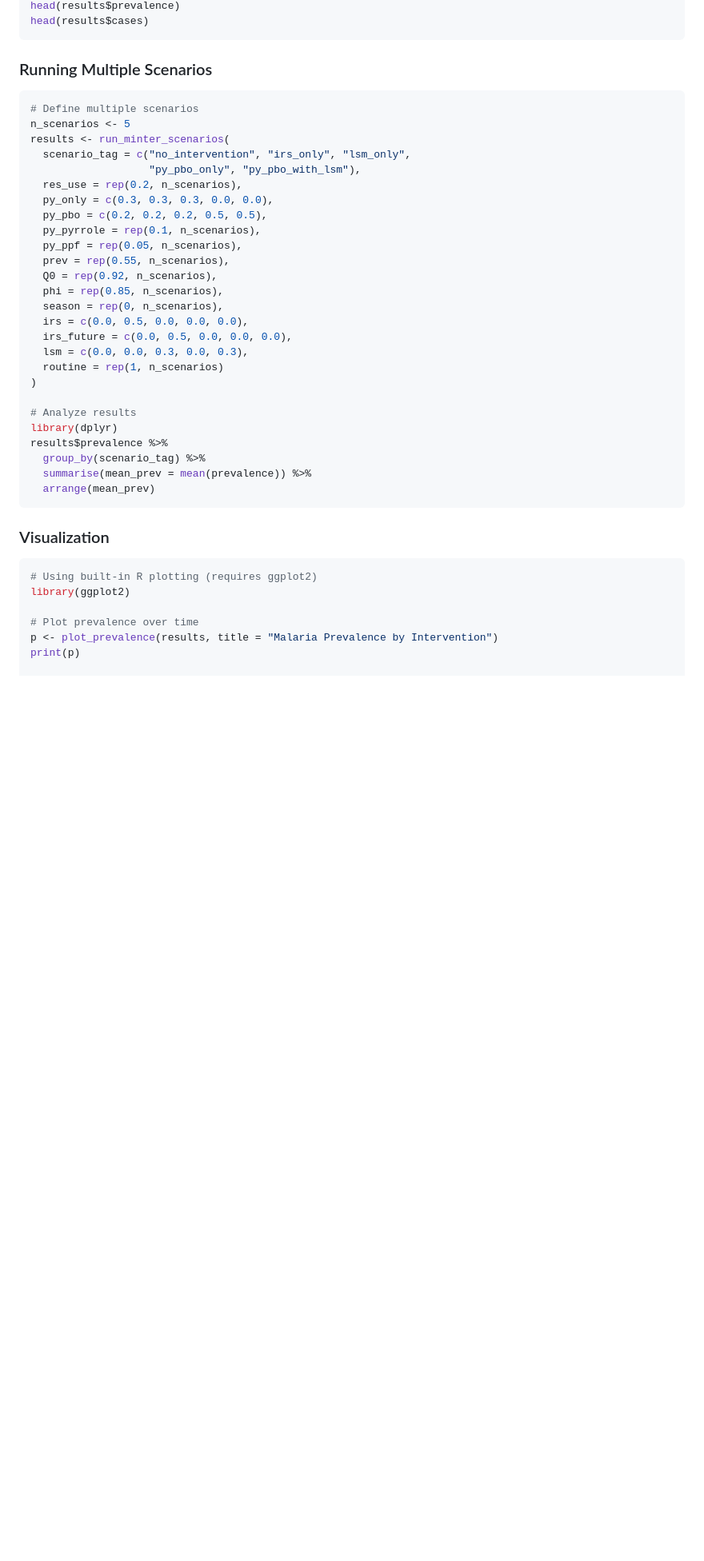
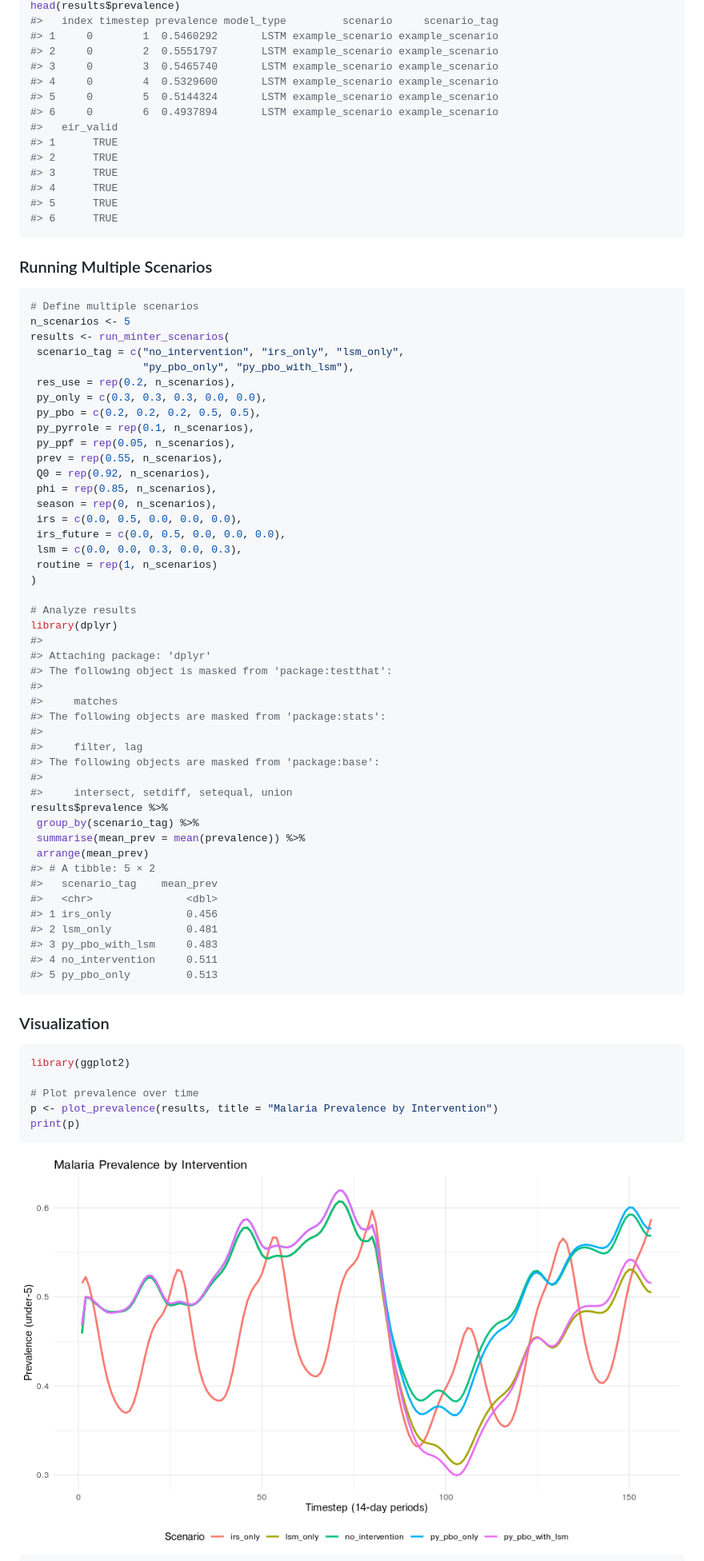
Before and after one commit to mrc-ide/rminte, a Markdown page: README.md, the part around the change printed below. Shown: that part at 80% size. Drawn GitHub-style; pictures changed too: man/figures/README-plot-prevalence-1.png (added); blank space fills up the shorter version.

````diff
--- a/README.md
+++ b/README.md
@@ -83,48 +111,83 @@ print(results)
 head(results$prevalence)
-head(results$cases)
+#>   index timestep prevalence model_type         scenario     scenario_tag
+#> 1     0        1  0.5460292       LSTM example_scenario example_scenario
+#> 2     0        2  0.5551797       LSTM example_scenario example_scenario
+#> 3     0        3  0.5465740       LSTM example_scenario example_scenario
+#> 4     0        4  0.5329600       LSTM example_scenario example_scenario
+#> 5     0        5  0.5144324       LSTM example_scenario example_scenario
+#> 6     0        6  0.4937894       LSTM example_scenario example_scenario
+#>   eir_valid
+#> 1      TRUE
+#> 2      TRUE
+#> 3      TRUE
+#> 4      TRUE
+#> 5      TRUE
+#> 6      TRUE
 ```
 
 ### Running Multiple Scenarios
 
-```r
+``` r
 # Define multiple scenarios
 n_scenarios <- 5
 results <- run_minter_scenarios(
-  scenario_tag = c("no_intervention", "irs_only", "lsm_only",
-                   "py_pbo_only", "py_pbo_with_lsm"),
-  res_use = rep(0.2, n_scenarios),
-  py_only = c(0.3, 0.3, 0.3, 0.0, 0.0),
-  py_pbo = c(0.2, 0.2, 0.2, 0.5, 0.5),
-  py_pyrrole = rep(0.1, n_scenarios),
-  py_ppf = rep(0.05, n_scenarios),
-  prev = rep(0.55, n_scenarios),
-  Q0 = rep(0.92, n_scenarios),
-  phi = rep(0.85, n_scenarios),
-  season = rep(0, n_scenarios),
-  irs = c(0.0, 0.5, 0.0, 0.0, 0.0),
-  irs_future = c(0.0, 0.5, 0.0, 0.0, 0.0),
-  lsm = c(0.0, 0.0, 0.3, 0.0, 0.3),
-  routine = rep(1, n_scenarios)
+ scenario_tag = c("no_intervention", "irs_only", "lsm_only",
+                  "py_pbo_only", "py_pbo_with_lsm"),
+ res_use = rep(0.2, n_scenarios),
+ py_only = c(0.3, 0.3, 0.3, 0.0, 0.0),
+ py_pbo = c(0.2, 0.2, 0.2, 0.5, 0.5),
+ py_pyrrole = rep(0.1, n_scenarios),
+ py_ppf = rep(0.05, n_scenarios),
+ prev = rep(0.55, n_scenarios),
+ Q0 = rep(0.92, n_scenarios),
+ phi = rep(0.85, n_scenarios),
+ season = rep(0, n_scenarios),
+ irs = c(0.0, 0.5, 0.0, 0.0, 0.0),
+ irs_future = c(0.0, 0.5, 0.0, 0.0, 0.0),
+ lsm = c(0.0, 0.0, 0.3, 0.0, 0.3),
+ routine = rep(1, n_scenarios)
 )
 
 # Analyze results
 library(dplyr)
+#>
+#> Attaching package: 'dplyr'
+#> The following object is masked from 'package:testthat':
+#>
+#>     matches
+#> The following objects are masked from 'package:stats':
+#>
+#>     filter, lag
+#> The following objects are masked from 'package:base':
+#>
+#>     intersect, setdiff, setequal, union
 results$prevalence %>%
-  group_by(scenario_tag) %>%
-  summarise(mean_prev = mean(prevalence)) %>%
-  arrange(mean_prev)
+ group_by(scenario_tag) %>%
+ summarise(mean_prev = mean(prevalence)) %>%
+ arrange(mean_prev)
+#> # A tibble: 5 × 2
+#>   scenario_tag    mean_prev
+#>   <chr>               <dbl>
+#> 1 irs_only            0.456
+#> 2 lsm_only            0.481
+#> 3 py_pbo_with_lsm     0.483
+#> 4 no_intervention     0.511
+#> 5 py_pbo_only         0.513
 ```
 
 ### Visualization
 
-```r
-# Using built-in R plotting (requires ggplot2)
+``` r
 library(ggplot2)
 
 # Plot prevalence over time
 p <- plot_prevalence(results, title = "Malaria Prevalence by Intervention")
 print(p)
+```
 
+<img src="man/figures/README-plot-prevalence-1.png" width="100%" />
+
+``` r
 # Plot cases over time
 p_cases <- plot_cases(results)
 print(p_cases)
````
Also changed, not shown: other parts of README.md (+122 -147 lines), man/figures/README-plot-cases-1.png (added), 3 other files.
